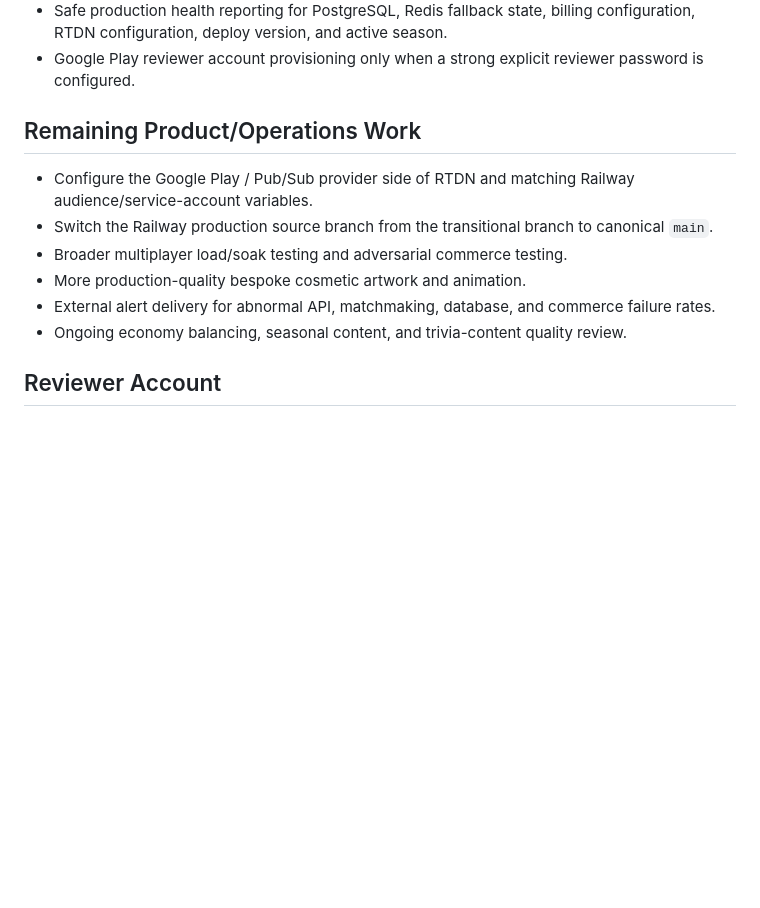
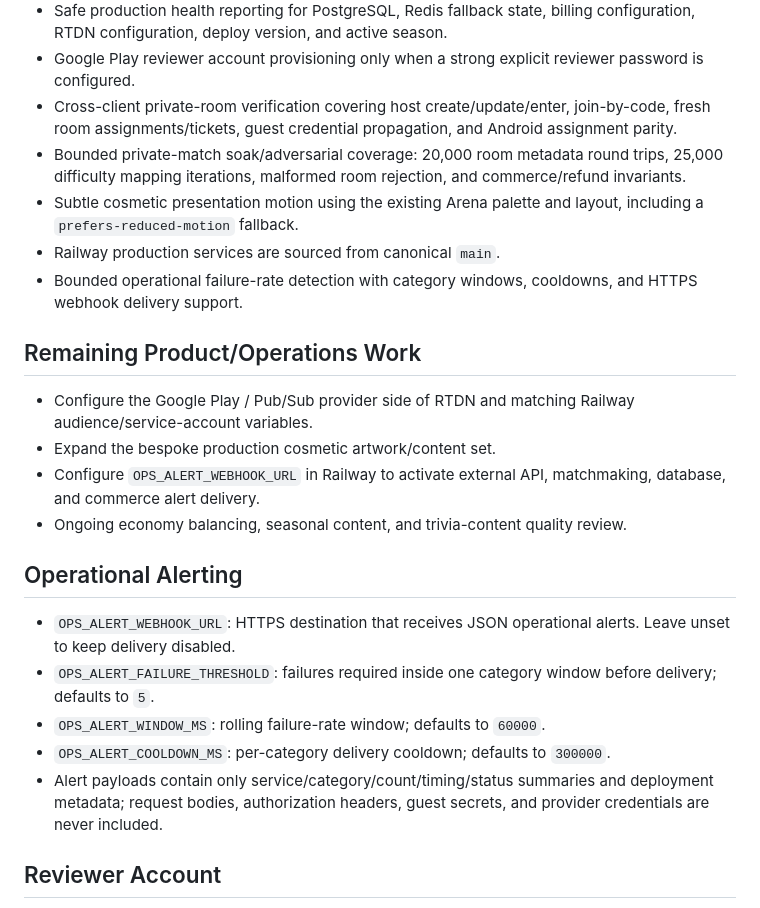
Before and after one commit to adaPlu/quiz-royale-showdown, a Markdown page: docs/feature-inventory.md, the part around the change. GitHub-like rendering; blank space fills up the shorter version.

Commit message:
docs: update completed graph repair inventory

```diff
--- a/docs/feature-inventory.md
+++ b/docs/feature-inventory.md
@@ -25,15 +25,26 @@
 - Protected internal billing diagnostics and manual voided-purchase reconciliation endpoint.
 - Safe production health reporting for PostgreSQL, Redis fallback state, billing configuration, RTDN configuration, deploy version, and active season.
 - Google Play reviewer account provisioning only when a strong explicit reviewer password is configured.
+- Cross-client private-room verification covering host create/update/enter, join-by-code, fresh room assignments/tickets, guest credential propagation, and Android assignment parity.
+- Bounded private-match soak/adversarial coverage: 20,000 room metadata round trips, 25,000 difficulty mapping iterations, malformed room rejection, and commerce/refund invariants.
+- Subtle cosmetic presentation motion using the existing Arena palette and layout, including a `prefers-reduced-motion` fallback.
+- Railway production services are sourced from canonical `main`.
+- Bounded operational failure-rate detection with category windows, cooldowns, and HTTPS webhook delivery support.
 
 ## Remaining Product/Operations Work
 
 - Configure the Google Play / Pub/Sub provider side of RTDN and matching Railway audience/service-account variables.
-- Switch the Railway production source branch from the transitional branch to canonical `main`.
-- Broader multiplayer load/soak testing and adversarial commerce testing.
-- More production-quality bespoke cosmetic artwork and animation.
-- External alert delivery for abnormal API, matchmaking, database, and commerce failure rates.
+- Expand the bespoke production cosmetic artwork/content set.
+- Configure `OPS_ALERT_WEBHOOK_URL` in Railway to activate external API, matchmaking, database, and commerce alert delivery.
 - Ongoing economy balancing, seasonal content, and trivia-content quality review.
+
+## Operational Alerting
+
+- `OPS_ALERT_WEBHOOK_URL`: HTTPS destination that receives JSON operational alerts. Leave unset to keep delivery disabled.
+- `OPS_ALERT_FAILURE_THRESHOLD`: failures required inside one category window before delivery; defaults to `5`.
+- `OPS_ALERT_WINDOW_MS`: rolling failure-rate window; defaults to `60000`.
+- `OPS_ALERT_COOLDOWN_MS`: per-category delivery cooldown; defaults to `300000`.
+- Alert payloads contain only service/category/count/timing/status summaries and deployment metadata; request bodies, authorization headers, guest secrets, and provider credentials are never included.
 
 ## Reviewer Account
 
```
